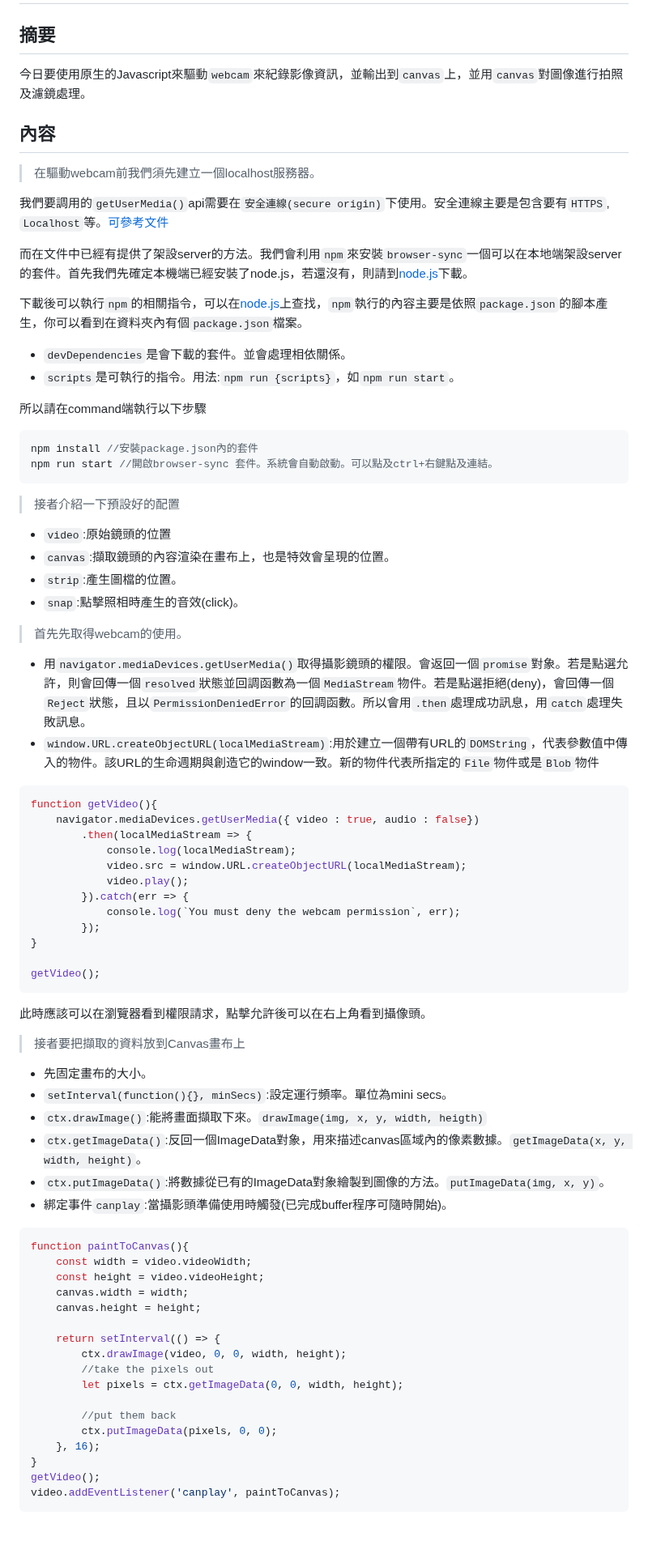
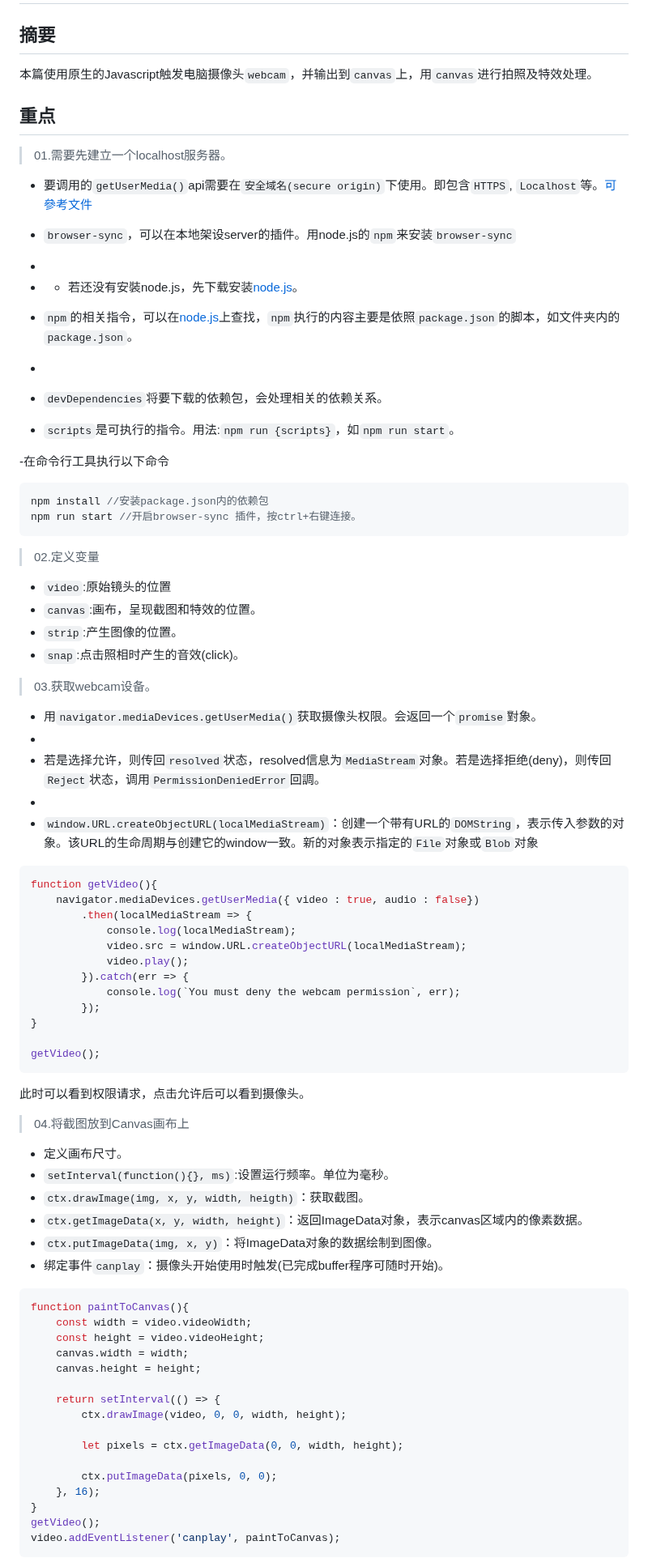
Before and after one commit to GentleCai-CH/FrontEndPravtice_02-Js, a Markdown page: 19 - Webcam Fun/README.md, the part around one of its changes. Shown at 81% size. Drawn GitHub-style; blank space fills up the shorter version.

````diff
--- a/19 - Webcam Fun/README.md
+++ b/19 - Webcam Fun/README.md
@@ -2,39 +2,44 @@
 
 ## 摘要
 
-今日要使用原生的Javascript來驅動`webcam`來紀錄影像資訊，並輸出到`canvas`上，並用`canvas`對圖像進行拍照及濾鏡處理。
+本篇使用原生的Javascript触发电脑摄像头`webcam`，并输出到`canvas`上，用`canvas`进行拍照及特效处理。
 
-## 內容
+## 重点
 
-> 在驅動webcam前我們須先建立一個localhost服務器。
+>01.需要先建立一个localhost服务器。
 
-我們要調用的`getUserMedia()`api需要在`安全連線(secure origin)`下使用。安全連線主要是包含要有`HTTPS`, `Localhost`等。[可參考文件](https://www.chromium.org/Home/chromium-security/prefer-secure-origins-for-powerful-new-features)
+- 要调用的`getUserMedia()`api需要在`安全域名(secure origin)`下使用。即包含`HTTPS`, `Localhost`等。[可參考文件](https://www.chromium.org/Home/chromium-security/prefer-secure-origins-for-powerful-new-features)
 
-而在文件中已經有提供了架設server的方法。我們會利用`npm`來安裝`browser-sync`一個可以在本地端架設server的套件。首先我們先確定本機端已經安裝了node.js，若還沒有，則請到[node.js](https://nodejs.org/en/)下載。
+- `browser-sync`，可以在本地架设server的插件。用node.js的`npm`来安装`browser-sync`
+-
+- - 若还没有安裝node.js，先下载安装[node.js](https://nodejs.org/en/)。
+- `npm`的相关指令，可以在[node.js](https://nodejs.org/en/)上查找，`npm`执行的内容主要是依照`package.json`的脚本，如文件夹内的`package.json`。
+-
+- `devDependencies`将要下载的依赖包，会处理相关的依赖关系。
+- `scripts`是可执行的指令。用法:`npm run {scripts}`，如`npm run start`。
 
-下載後可以執行`npm`的相關指令，可以在[node.js](https://nodejs.org/en/)上查找，`npm`執行的內容主要是依照`package.json`的腳本產生，你可以看到在資料夾內有個`package.json`檔案。
 
-- `devDependencies`是會下載的套件。並會處理相依關係。
-- `scripts`是可執行的指令。用法:`npm run {scripts}`，如`npm run start`。
-
-所以請在command端執行以下步驟
+-在命令行工具执行以下命令
 
 ```javascript
-npm install //安裝package.json內的套件
-npm run start //開啟browser-sync 套件。系統會自動啟動。可以點及ctrl+右鍵點及連結。
+npm install //安装package.json内的依赖包
+npm run start //开启browser-sync 插件，按ctrl+右键连接。
 ```
 
->接者介紹一下預設好的配置
+>02.定义变量
 
-- `video`:原始鏡頭的位置
-- `canvas`:擷取鏡頭的內容渲染在畫布上，也是特效會呈現的位置。
-- `strip`:產生圖檔的位置。
-- `snap`:點擊照相時產生的音效(click)。
+- `video`:原始镜头的位置
+- `canvas`:画布，呈现截图和特效的位置。
+- `strip`:产生图像的位置。
+- `snap`:点击照相时产生的音效(click)。
 
-> 首先先取得webcam的使用。
+>03.获取webcam设备。
 
-- 用`navigator.mediaDevices.getUserMedia()`取得攝影鏡頭的權限。會返回一個`promise`對象。若是點選允許，則會回傳一個`resolved`狀態並回調函數為一個`MediaStream`物件。若是點選拒絕(deny)，會回傳一個`Reject`狀態，且以`PermissionDeniedError`的回調函數。所以會用`.then`處理成功訊息，用`catch`處理失敗訊息。
-- `window.URL.createObjectURL(localMediaStream)`:用於建立一個帶有URL的`DOMString`，代表參數值中傳入的物件。該URL的生命週期與創造它的window一致。新的物件代表所指定的`File`物件或是`Blob`物件
+- 用`navigator.mediaDevices.getUserMedia()`获取摄像头权限。会返回一个`promise`對象。
+-
+- 若是选择允许，则传回`resolved`状态，resolved信息为`MediaStream`对象。若是选择拒绝(deny)，则传回`Reject`状态，调用`PermissionDeniedError`回調。
+-
+- `window.URL.createObjectURL(localMediaStream)`：创建一个带有URL的`DOMString`，表示传入参数的对象。该URL的生命周期与创建它的window一致。新的对象表示指定的`File`对象或`Blob`对象
 
 ```javascript
 function getVideo(){
@@ -51,16 +56,16 @@ function getVideo(){
 getVideo();
 ```
 
-此時應該可以在瀏覽器看到權限請求，點擊允許後可以在右上角看到攝像頭。
+此时可以看到权限请求，点击允许后可以看到摄像头。
 
-> 接者要把擷取的資料放到Canvas畫布上
+>04.将截图放到Canvas画布上
 
-- 先固定畫布的大小。
-- `setInterval(function(){}, minSecs)`:設定運行頻率。單位為mini secs。
-- `ctx.drawImage()`:能將畫面擷取下來。`drawImage(img, x, y, width, heigth)`
-- `ctx.getImageData()`:反回一個ImageData對象，用來描述canvas區域內的像素數據。`getImageData(x, y, width, height)`。
-- `ctx.putImageData()`:將數據從已有的ImageData對象繪製到圖像的方法。`putImageData(img, x, y)`。
-- 綁定事件`canplay`:當攝影頭準備使用時觸發(已完成buffer程序可隨時開始)。
+- 定义画布尺寸。
+- `setInterval(function(){}, ms)`:设置运行频率。单位为毫秒。
+- `ctx.drawImage(img, x, y, width, heigth)`：获取截图。
+- `ctx.getImageData(x, y, width, height)`：返回ImageData对象，表示canvas区域内的像素数据。
+- `ctx.putImageData(img, x, y)`：将ImageData对象的数据绘制到图像。
+- 绑定事件`canplay`：摄像头开始使用时触发(已完成buffer程序可随时开始)。
 
 ```javascript
 function paintToCanvas(){
@@ -71,10 +76,9 @@ function paintToCanvas(){
 
 	return setInterval(() => {
 		ctx.drawImage(video, 0, 0, width, height);
-		//take the pixels out
+
 		let pixels = ctx.getImageData(0, 0, width, height);
 
-		//put them back
 		ctx.putImageData(pixels, 0, 0);
 	}, 16);
 }
````
Also changed, not shown: other parts of 19 - Webcam Fun/README.md (+29 -25 lines).
